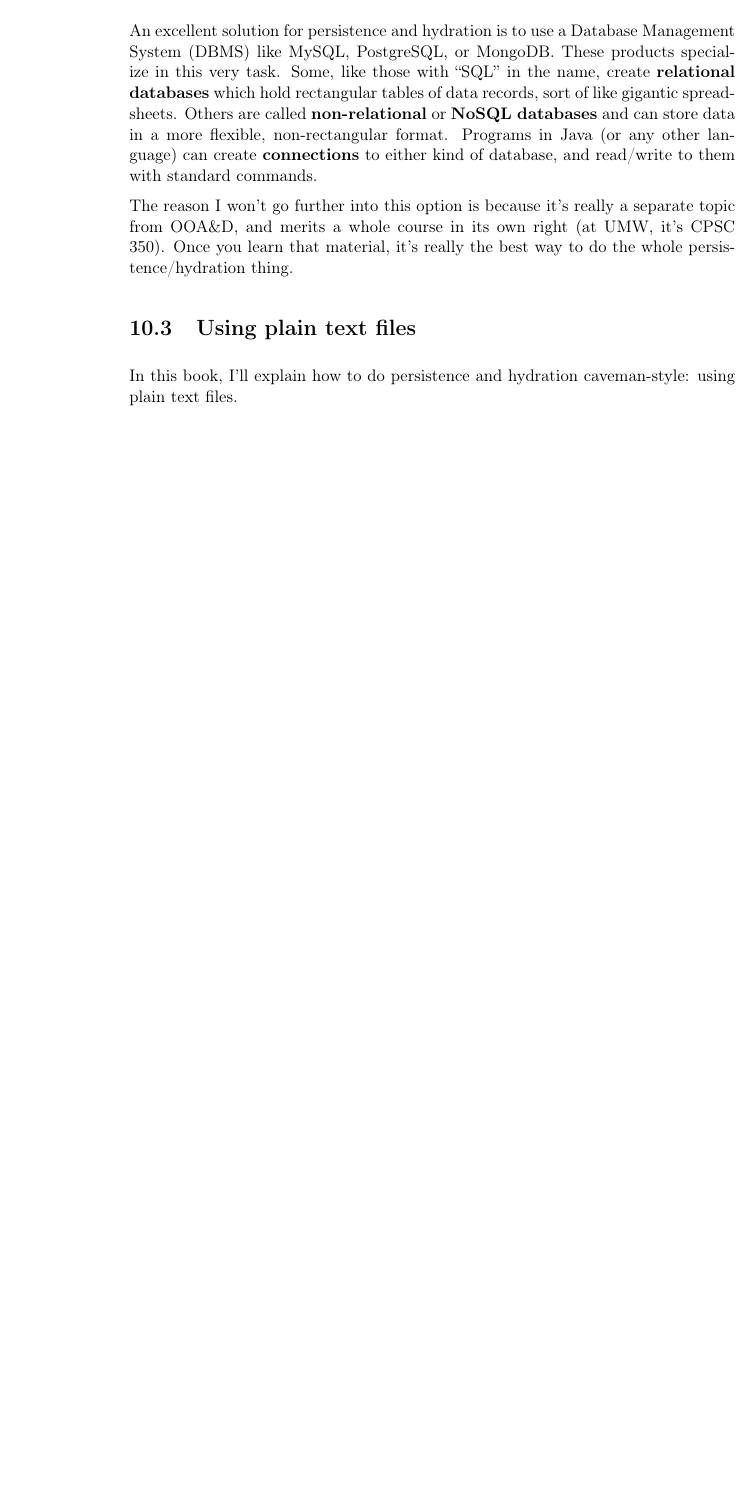
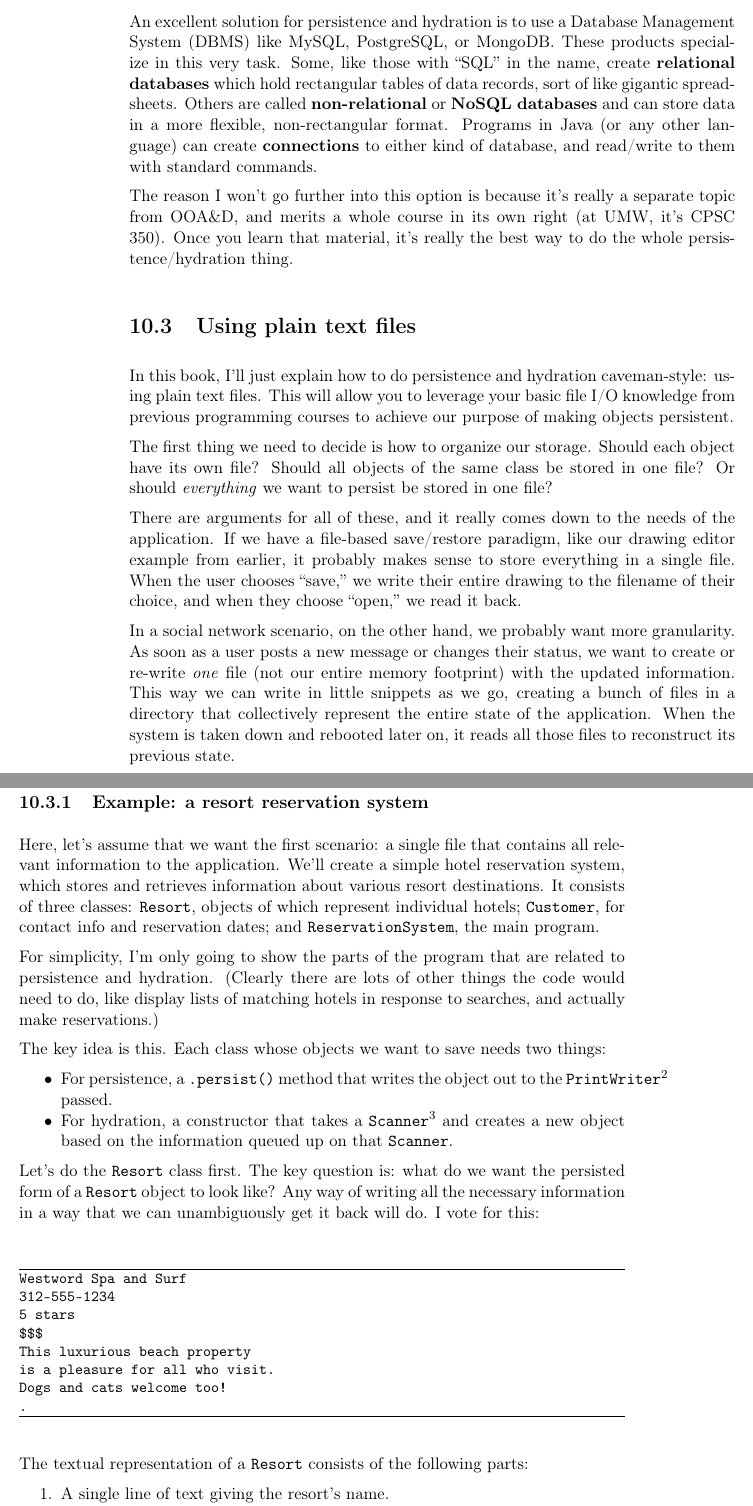
Before and after one commit to divilian/blueprints, a LaTeX thesis (blue.tex, which reads persistence.tex): part of page 163 of 278 before the commit and two parts of pages 163 and 164 of 280 after it, the two joined at a grey line, cut so that both start at the same text, the shorter picture padded with empty space. Compiled offline with pdfLaTeX.

Commit message:
Begin main persistence section.

```diff
--- a/persistence.tex
+++ b/persistence.tex
@@ -91,5 +91,82 @@ do the whole persistence/hydration thing.
 
 \section{Using plain text files}
 
-In this book, I'll explain how to do persistence and hydration caveman-style:
-using plain text files.
+In this book, I'll just explain how to do persistence and hydration
+caveman-style: using plain text files. This will allow you to leverage your
+basic file I/O knowledge from previous programming courses to achieve our
+purpose of making objects persistent.
+
+The first thing we need to decide is how to organize our storage. Should each
+object have its own file? Should all objects of the same class be stored in
+one file? Or should \textit{everything} we want to persist be stored in one
+file?
+
+There are arguments for all of these, and it really comes down to the needs of
+the application. If we have a file-based save/restore paradigm, like our
+drawing editor example from earlier, it probably makes sense to store
+everything in a single file. When the user chooses ``save,'' we write their
+entire drawing to the filename of their choice, and when they choose ``open,''
+we read it back.
+
+In a social network scenario, on the other hand, we probably want more
+granularity. As soon as a user posts a new message or changes their status, we
+want to create or re-write \textit{one} file (not our entire memory footprint)
+with the updated information. This way we can write in little snippets as we
+go, creating a bunch of files in a directory that collectively represent the
+entire state of the application. When the system is taken down and rebooted
+later on, it reads all those files to reconstruct its previous state.
+
+\subsection{Example: a resort reservation system}
+
+Here, let's assume that we want the first scenario: a single file that
+contains all relevant information to the application. We'll create a simple
+hotel reservation system, which stores and retrieves information about various
+resort destinations. It consists of three classes: \texttt{Resort}, objects of
+which represent individual hotels; \texttt{Customer}, for contact info and
+reservation dates; and \texttt{ReservationSystem}, the main program.
+
+For simplicity, I'm only going to show the parts of the program that are
+related to persistence and hydration. (Clearly there are lots of other things
+the code would need to do, like display lists of matching hotels in response
+to searches, and actually make reservations.)
+
+The key idea is this. Each class whose objects we want to save needs two
+things:
+
+\begin{compactitem}
+
+\item For persistence, a \texttt{.persist()} method that writes the object out
+to the \texttt{PrintWriter}\footnote{\texttt{PrintWriter} is a class in
+\texttt{java.io} that has \texttt{.println()} methods for various data types.
+I like it for that reason. Otherwise, it's essentially the same as any other
+kind of \texttt{Writer}, like a \texttt{FileWriter}.} passed.
+
+\item For hydration, a constructor that takes a \texttt{Scanner}\footnote{A
+\texttt{Scanner} is a class in \texttt{java.util} that can parse primitive
+types from a stream of text.} and creates a new object based on the
+information queued up on that \texttt{Scanner}.
+
+\end{compactitem}
+
+Let's do the \texttt{Resort} class first. The key question is: what do we want
+the persisted form of a \texttt{Resort} object to look like? Any way of
+writing all the necessary information in a way that we can unambiguously get
+it back will do. I vote for this:
+
+\begin{Verbatim}[fontsize=\small,samepage=true,frame=lines]
+Westword Spa and Surf
+312-555-1234
+5 stars
+$$$
+This luxurious beach property
+is a pleasure for all who visit.
+Dogs and cats welcome too!
+.
+\end{Verbatim}
+
+The textual representation of a \texttt{Resort} consists of the following
+parts:
+
+\begin{compactenum}
+\item A single line of text giving the resort's name.
+\item A single line of text giving the resort's telephone number.
```
Also changed, not shown: persistence.tex (51 more changed lines).
